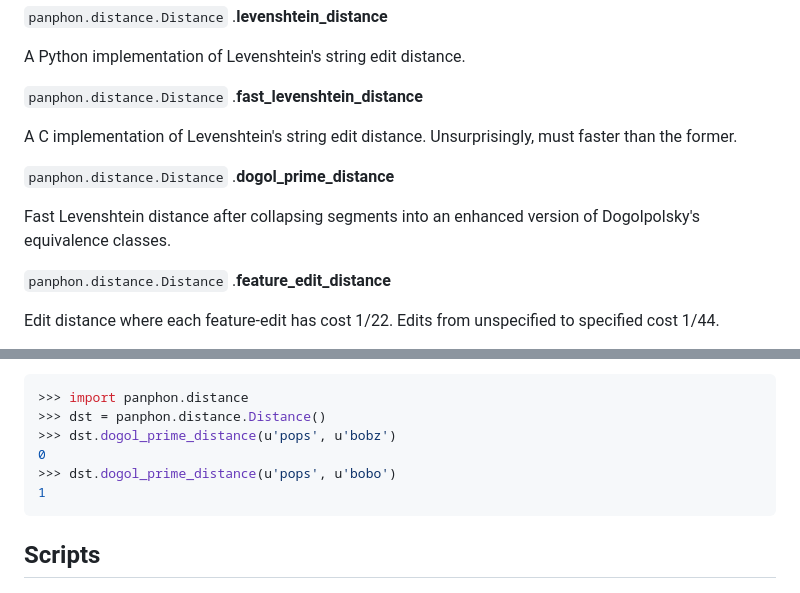
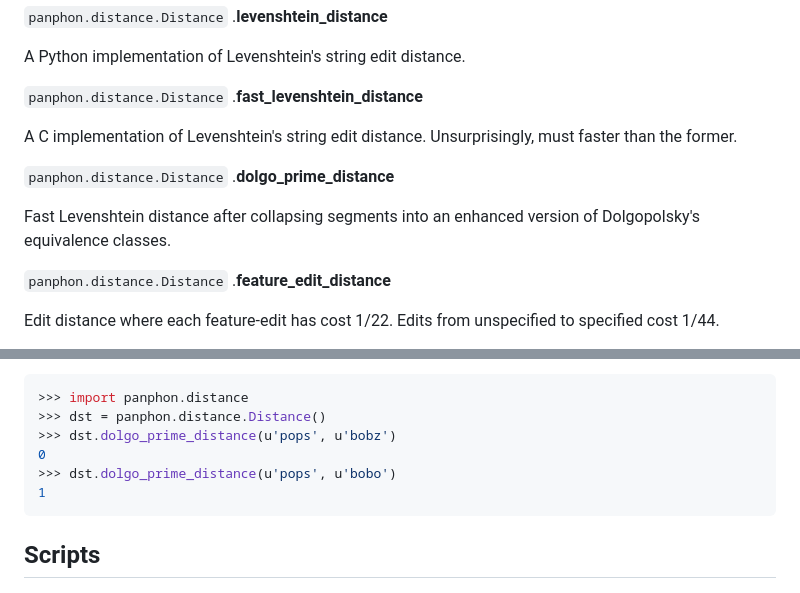
Before and after one commit to dmort27/panphon, a Markdown page: README.md, 2 parts joined by grey strips. Drawn GitHub-style.

Commit message:
Fix typo in README (#48)

````diff
--- a/README.md
+++ b/README.md
@@ -177,9 +177,9 @@ A Python implementation of Levenshtein's string edit distance.
 
 A C implementation of Levenshtein's string edit distance. Unsurprisingly, must faster than the former.
 
-`panphon.distance.Distance` .**dogol_prime_distance**
+`panphon.distance.Distance` .**dolgo_prime_distance**
 
-Fast Levenshtein distance after collapsing segments into an enhanced version of Dogolpolsky's equivalence classes.
+Fast Levenshtein distance after collapsing segments into an enhanced version of Dolgopolsky's equivalence classes.
 
 `panphon.distance.Distance` .**feature_edit_distance**
 
@@ -197,9 +197,9 @@ Edit distance where costs of feature edits are differently weighted depending on
 ```python
 >>> import panphon.distance
 >>> dst = panphon.distance.Distance()
->>> dst.dogol_prime_distance(u'pops', u'bobz')
+>>> dst.dolgo_prime_distance(u'pops', u'bobz')
 0
->>> dst.dogol_prime_distance(u'pops', u'bobo')
+>>> dst.dolgo_prime_distance(u'pops', u'bobo')
 1
 ```
 
````
